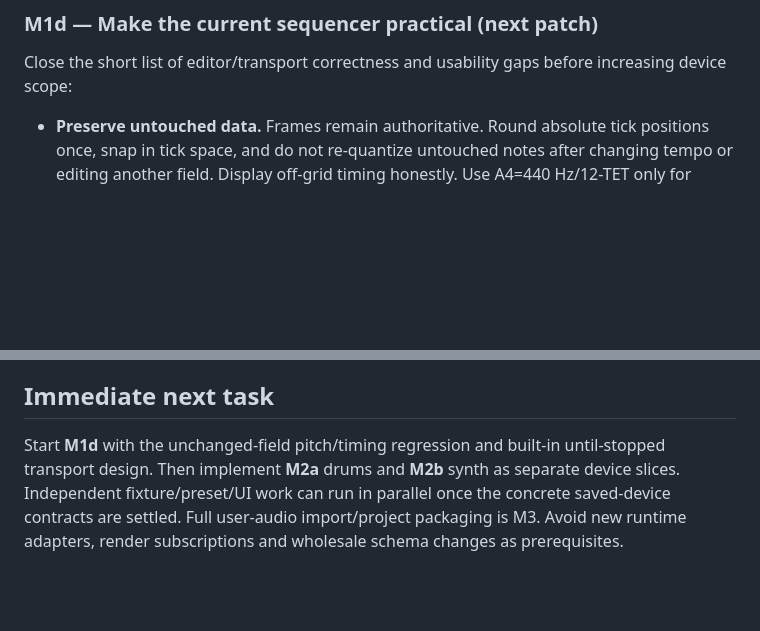
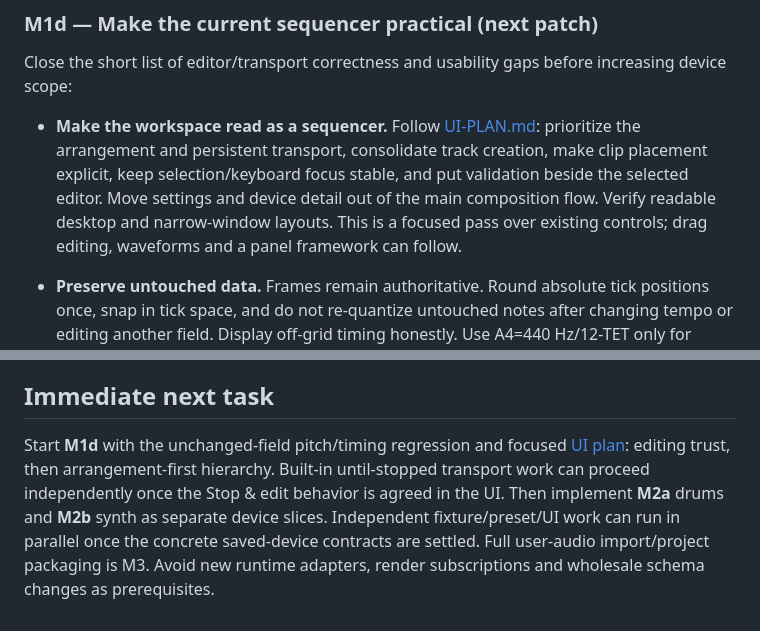
Before and after one commit to cotyledonlab/daw, a Markdown page: docs/PLAN.md, 2 parts joined by grey strips. Drawn GitHub-style; blank space fills up the shorter version.

Commit message:
docs(plan): prioritize sequencer usability and workspace hierarchy

```diff
--- a/docs/PLAN.md
+++ b/docs/PLAN.md
@@ -48,6 +48,8 @@ Likely files: `gui/editor.js`, `gui/app.js`, `gui/index.html`, `gui/style.css`,
 ### M1d — Make the current sequencer practical (next patch)
 
 Close the short list of editor/transport correctness and usability gaps before increasing device scope:
+
+- **Make the workspace read as a sequencer.** Follow [UI-PLAN.md](UI-PLAN.md): prioritize the arrangement and persistent transport, consolidate track creation, make clip placement explicit, keep selection/keyboard focus stable, and put validation beside the selected editor. Move settings and device detail out of the main composition flow. Verify readable desktop and narrow-window layouts. This is a focused pass over existing controls; drag editing, waveforms and a panel framework can follow.
 
 - **Preserve untouched data.** Frames remain authoritative. Round absolute tick positions once, snap in tick space, and do not re-quantize untouched notes after changing tempo or editing another field. Display off-grid timing honestly. Use A4=440 Hz/12-TET only for explicit pitch edits; non-12-TET saved Hz must remain unchanged when editing velocity/timing or saving. Add off-grid timing and microtonal load/edit/save cases to the workflow regression.
 - **Keep clip operations non-destructive.** Notes remain clip-relative, duplicates are independent deep copies, and same-pitch overlaps are allowed. The current schema cannot represent notes beyond a clip end, so keep rejecting a resize that would cut a note gate; do not silently hide, trim or delete it. Make that reason visible. Existing half-open clip and voice rules remain authoritative.
@@ -115,4 +117,4 @@ Accepted feedback: move drums/simple synth ahead of user-asset packaging; bring
 
 ## Immediate next task
 
-Start **M1d** with the unchanged-field pitch/timing regression and built-in until-stopped transport design. Then implement **M2a** drums and **M2b** synth as separate device slices. Independent fixture/preset/UI work can run in parallel once the concrete saved-device contracts are settled. Full user-audio import/project packaging is M3. Avoid new runtime adapters, render subscriptions and wholesale schema changes as prerequisites.
+Start **M1d** with the unchanged-field pitch/timing regression and focused [UI plan](UI-PLAN.md): editing trust, then arrangement-first hierarchy. Built-in until-stopped transport work can proceed independently once the Stop & edit behavior is agreed in the UI. Then implement **M2a** drums and **M2b** synth as separate device slices. Independent fixture/preset/UI work can run in parallel once the concrete saved-device contracts are settled. Full user-audio import/project packaging is M3. Avoid new runtime adapters, render subscriptions and wholesale schema changes as prerequisites.
```
Also changed, not shown: docs/UI-PLAN.md (added, +43 -0 lines).
